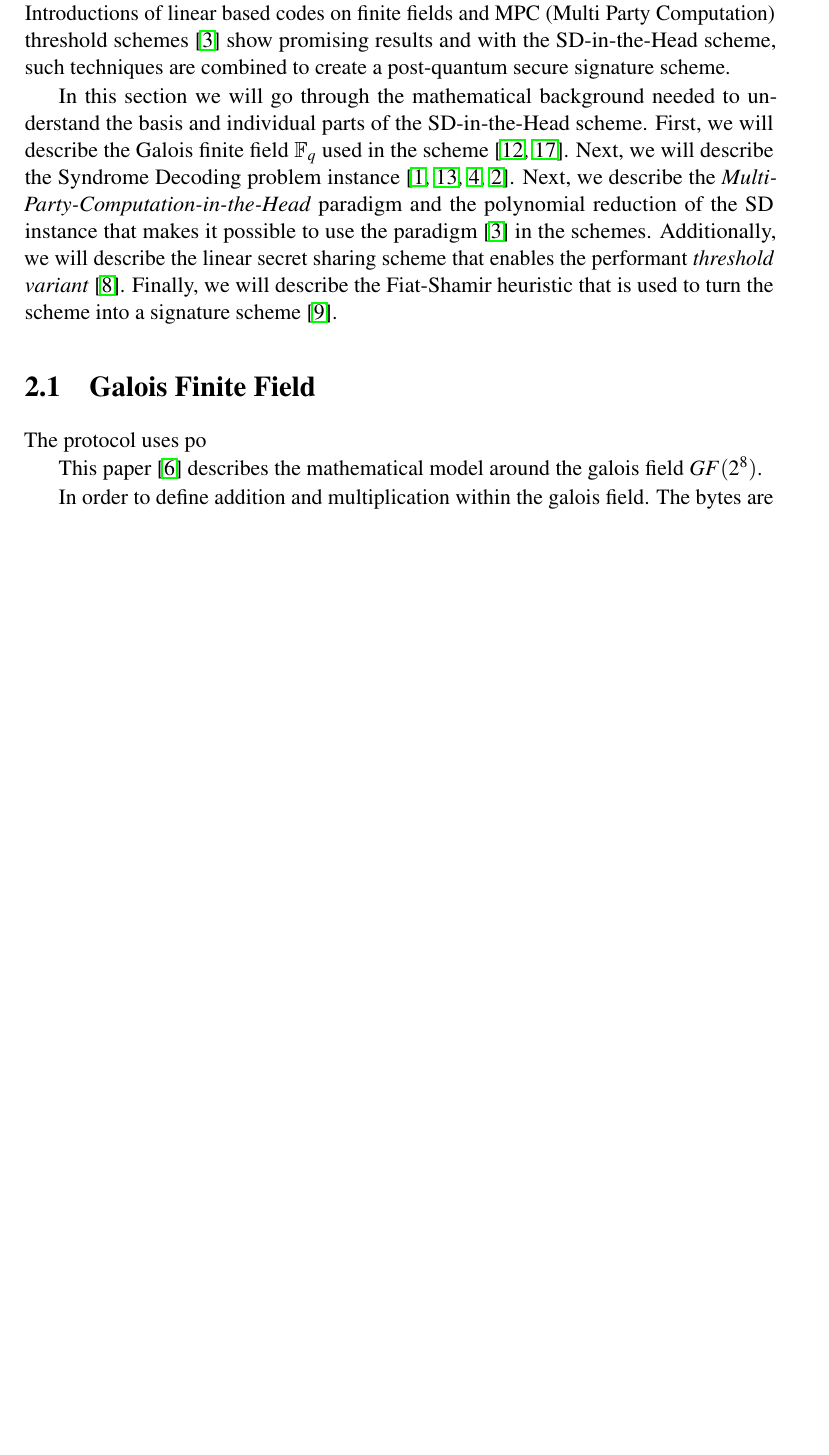
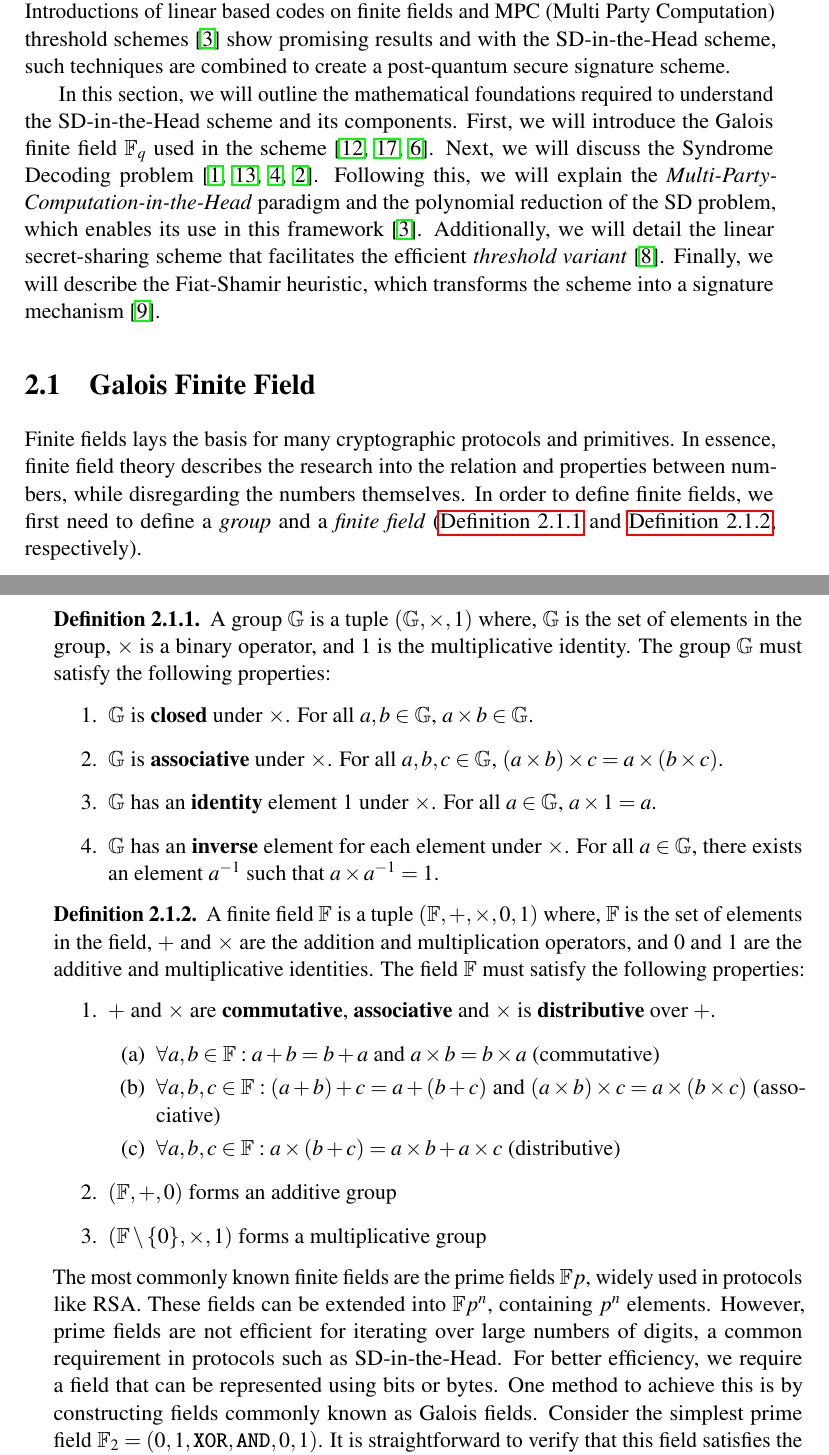
Before and after one commit to Mactherobot/sdith-rust, a LaTeX thesis (project/template.tex): part of page 13 of 35 before the commit and two parts of pages 13 and 14 of 35 after it, the two joined at a grey line, cut so that both start at the same text, the shorter picture padded with empty space. Compiled offline with pdfLaTeX.

Commit message:
quicksave

```diff
--- a/project/template.tex
+++ b/project/template.tex
@@ -106,14 +106,38 @@ In 2016, the National Institute of Standards and Technology (NIST), known for st
 
 With the introduction of public-key cryptosystems by Diffie and Hellman in 1976, we saw the introduction schemes like the RSA based on factoring of large integers and the ElGamal scheme based on the discrete logarithm problem. While these are the protocols that have seen wide adoption, there exists schemes based on coding theory. These are their own discipline of information theory which predates the introduction of public-key cryptography. Although the scheme is less prominent, McEliece introduced a PK scheme based on coding theory already in 1978 \cite{mceliece1978public}. The McEliece PK scheme is based on the hardness of decoding random linear codes \cite{berlekamp1978inherent}. While the scheme never saw widespread adoption due to its large key sizes, the interest in code-based crypto-schemes have seen a resurgence as it is not vulnerable to known quantum attacks like Shor's algorithm. Recent movements in code-based cryptosystems have shown that the performance needed for code based cryptographic schemes practically is within reach. Introductions of linear based codes on finite fields and MPC (Multi Party Computation) threshold schemes \cite{baum2020concretely} show promising results and with the SD-in-the-Head scheme, such techniques are combined to create a post-quantum secure signature scheme.
 
-In this section we will go through the mathematical background needed to understand the basis and individual parts of the SD-in-the-Head scheme. First,  we will describe the Galois finite field $\mathbb{F}_q$ used in the scheme \cite{martinez2023syndromes, reed1960polynomial}. Next, we will describe the Syndrome Decoding problem instance \cite{aguilarsyndrome11,mceliece1978public,berlekamp1978inherent, baldi2013optimization}. Next, we describe the \textit{Multi-Party-Computation-in-the-Head} paradigm and the polynomial reduction of the SD instance that makes it possible to use the paradigm \cite{baum2020concretely} in the schemes. Additionally, we will describe the linear secret sharing scheme that enables the performant \textit{threshold variant}~\cite{feneuil2023threshold}. Finally, we will describe the Fiat-Shamir heuristic that is used to turn the scheme into a signature scheme \cite{fiat1986prove}.
+In this section, we will outline the mathematical foundations required to understand the SD-in-the-Head scheme and its components. First, we will introduce the Galois finite field $\mathbb{F}_q$ used in the scheme \cite{martinez2023syndromes, reed1960polynomial, brownadvanced}. Next, we will discuss the Syndrome Decoding problem \cite{aguilarsyndrome11, mceliece1978public, berlekamp1978inherent, baldi2013optimization}. Following this, we will explain the \textit{Multi-Party-Computation-in-the-Head} paradigm and the polynomial reduction of the SD problem, which enables its use in this framework \cite{baum2020concretely}. Additionally, we will detail the linear secret-sharing scheme that facilitates the efficient \textit{threshold variant}~\cite{feneuil2023threshold}. Finally, we will describe the Fiat-Shamir heuristic, which transforms the scheme into a signature mechanism~\cite{fiat1986prove}.
 
 % subsection  (end)
 \section{Galois Finite Field}
 \label{sec:gf256}
-The protocol uses po
+Finite fields lays the basis for many cryptographic protocols and primitives. In essence, finite field theory describes the research into the relation and properties between numbers, while disregarding the numbers themselves. In order to define finite fields, we first need to define a \textit{group} and a \textit{finite field} (\autoref{def:group} and \autoref{def:field}, respectively).
 
-This paper \cite{brownadvanced} describes the mathematical model around the galois field $GF(2^8)$.
+\begin{definition}
+  \label{def:group}
+  A group $\mathbb{G}$ is a tuple $(\mathbb{G}, \times, 1)$ where, $\mathbb{G}$ is the set of elements in the group, $\times$ is a binary operator, and $1$ is the multiplicative identity. The group $\mathbb{G}$ must satisfy the following properties:
+  \begin{enumerate}
+    \item $\mathbb{G}$ is \textbf{closed} under $\times$. For all $a,b \in \mathbb{G}$, $a \times b \in \mathbb{G}$.
+    \item $\mathbb{G}$ is \textbf{associative} under $\times$. For all $a,b,c \in \mathbb{G}$, $(a \times b) \times c = a \times (b \times c)$.
+    \item $\mathbb{G}$ has an \textbf{identity} element $1$ under $\times$. For all $a \in \mathbb{G}$, $a \times 1 = a$.
+    \item $\mathbb{G}$ has an \textbf{inverse} element for each element under $\times$. For all $a \in \mathbb{G}$, there exists an element $a^{-1}$ such that $a \times a^{-1} = 1$.
+  \end{enumerate}
+\end{definition}
 
-In order to define addition and multiplication within the galois field. The bytes are represented as polynomials of the form:
-\begin{equation}
+\begin{definition}
+  \label{def:field}
+  A finite field $\mathbb{F}$ is a tuple $(\mathbb{F}, +, \times, 0, 1)$ where, $\mathbb{F}$ is the set of elements in the field, $+$ and $\times$ are the addition and multiplication operators, and $0$ and $1$ are the additive and multiplicative identities. The field $\mathbb{F}$ must satisfy the following properties:
+  \begin{enumerate}
+    \item  $+$ and $\times$ are \textbf{commutative}, \textbf{associative} and $\times$ is \textbf{distributive} over $+$.
+          \begin{enumerate}
+            \item $\forall a,b \in \mathbb{F}: a + b = b + a$ and $a \times b = b \times a$ (commutative)
+            \item $\forall a,b,c \in \mathbb{F}: (a + b) + c = a + (b + c)$ and $(a \times b) \times c = a \times (b \times c)$ (associative)
+            \item $\forall a,b,c \in \mathbb{F}: a \times (b + c) = a \times b + a \times c$ (distributive)
+          \end{enumerate}
+    \item $(\mathbb{F}, +, 0)$ forms an additive group
+    \item $(\mathbb{F} \setminus \{0\}, \times, 1)$ forms a multiplicative group
+  \end{enumerate}
+\end{definition}
+
+\noindent
+The most commonly known finite fields are the prime fields $\mathbb{F}p$, widely used in protocols like RSA. These fields can be extended into $\mathbb{F}{p^n}$, containing $p^n$ elements. However, prime fields are not efficient for iterating over large numbers of digits, a common requirement in protocols such as SD-in-the-Head. For better efficiency, we require a field that can be represented using bits or bytes. One method to achieve this is by constructing fields commonly known as Galois fields. Consider the simplest prime field $\mathbb{F}_2 = ({0,1}, \texttt{XOR}, \texttt{AND}, 0, 1)$. It is straightforward to verify that this field satisfies the properties outlined in \autoref{def
```
Also changed, not shown: project/template.tex (34 more changed lines).
